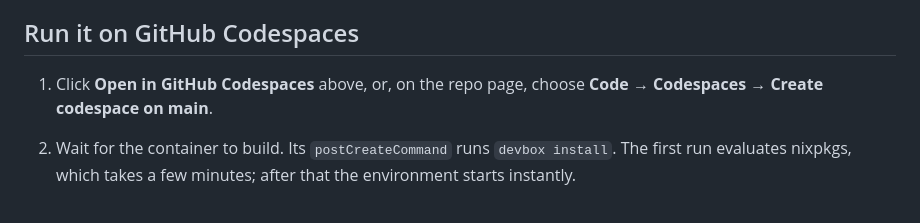
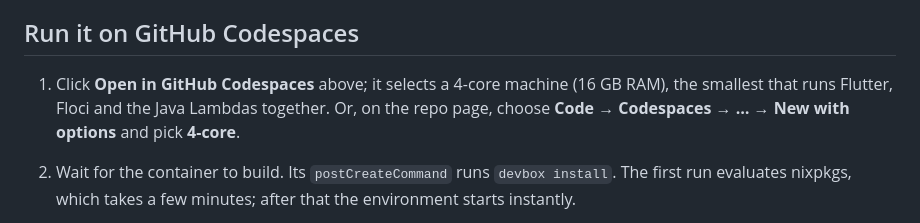
Before and after one commit to prodbytes/presence, a Markdown page: README.md, the part around one of its changes. Drawn GitHub-style.

```diff
--- a/README.md
+++ b/README.md
@@ -211,8 +211,10 @@ Pass `MODE=profile` or `MODE=debug` for other build modes, and
 
 ## Run it on GitHub Codespaces
 
-1. Click **Open in GitHub Codespaces** above, or, on the repo page, choose
-   **Code → Codespaces → Create codespace on main**.
+1. Click **Open in GitHub Codespaces** above; it selects a 4-core machine
+   (16 GB RAM), the smallest that runs Flutter, Floci and the Java Lambdas
+   together. Or, on the repo page, choose **Code → Codespaces → … → New with
+   options** and pick **4-core**.
 2. Wait for the container to build. Its `postCreateCommand` runs
    `devbox install`. The first run evaluates nixpkgs, which takes a few
    minutes; after that the environment starts instantly.
```
Also changed, not shown: other parts of README.md (+1 -1 lines), specs/dev-environment.md (+3 -1 lines), specs/requests.md (+4 -0 lines).
